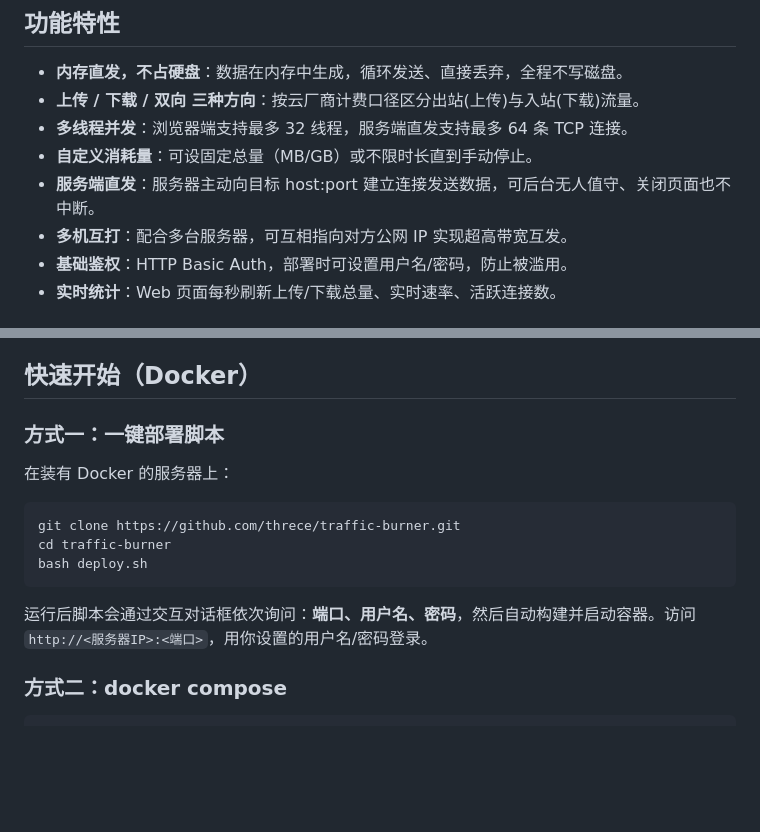
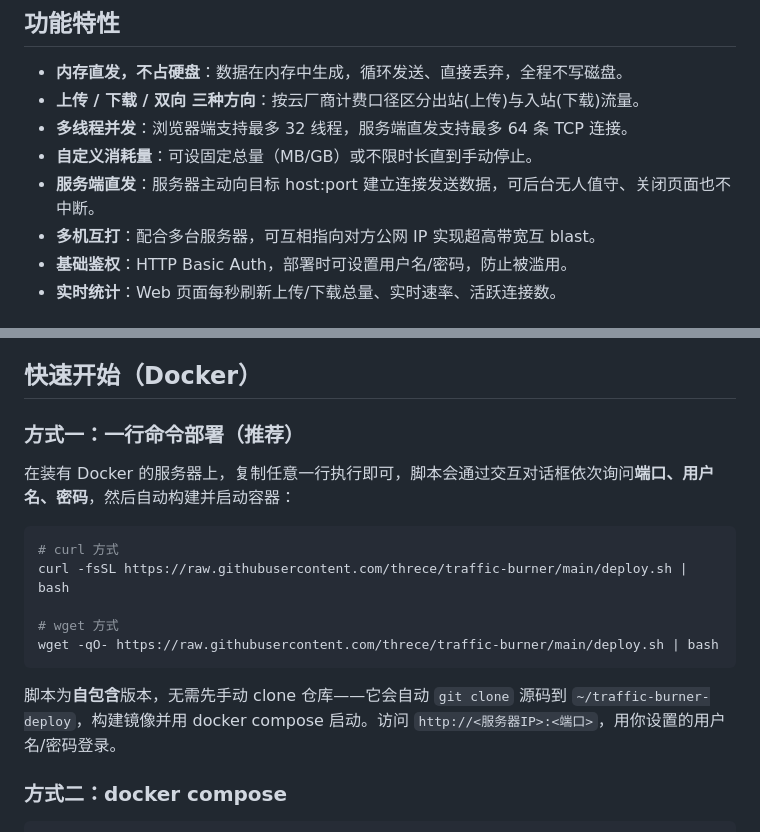
Before and after one commit to threce/traffic-burner, a Markdown page: README.md, 2 parts joined by grey strips. Drawn GitHub-style; blank space fills up the shorter version.

Commit message:
Update README one-liner deploy

````diff
--- a/README.md
+++ b/README.md
@@ -11,7 +11,7 @@
 - **多线程并发**：浏览器端支持最多 32 线程，服务端直发支持最多 64 条 TCP 连接。
 - **自定义消耗量**：可设固定总量（MB/GB）或不限时长直到手动停止。
 - **服务端直发**：服务器主动向目标 host:port 建立连接发送数据，可后台无人值守、关闭页面也不中断。
-- **多机互打**：配合多台服务器，可互相指向对方公网 IP 实现超高带宽互发。
+- **多机互打**：配合多台服务器，可互相指向对方公网 IP 实现超高带宽互 blast。
 - **基础鉴权**：HTTP Basic Auth，部署时可设置用户名/密码，防止被滥用。
 - **实时统计**：Web 页面每秒刷新上传/下载总量、实时速率、活跃连接数。
 
@@ -29,17 +29,19 @@
 
 ## 快速开始（Docker）
 
-### 方式一：一键部署脚本
+### 方式一：一行命令部署（推荐）
 
-在装有 Docker 的服务器上：
+在装有 Docker 的服务器上，复制任意一行执行即可，脚本会通过交互对话框依次询问**端口、用户名、密码**，然后自动构建并启动容器：
 
 ```bash
-git clone https://github.com/threce/traffic-burner.git
-cd traffic-burner
-bash deploy.sh
+# curl 方式
+curl -fsSL https://raw.githubusercontent.com/threce/traffic-burner/main/deploy.sh | bash
+
+# wget 方式
+wget -qO- https://raw.githubusercontent.com/threce/traffic-burner/main/deploy.sh | bash
 ```
 
-运行后脚本会通过交互对话框依次询问：**端口、用户名、密码**，然后自动构建并启动容器。访问 `http://<服务器IP>:<端口>`，用你设置的用户名/密码登录。
+脚本为**自包含**版本，无需先手动 clone 仓库——它会自动 `git clone` 源码到 `~/traffic-burner-deploy`，构建镜像并用 docker compose 启动。访问 `http://<服务器IP>:<端口>`，用你设置的用户名/密码登录。
 
 ### 方式二：docker compose
 
````
